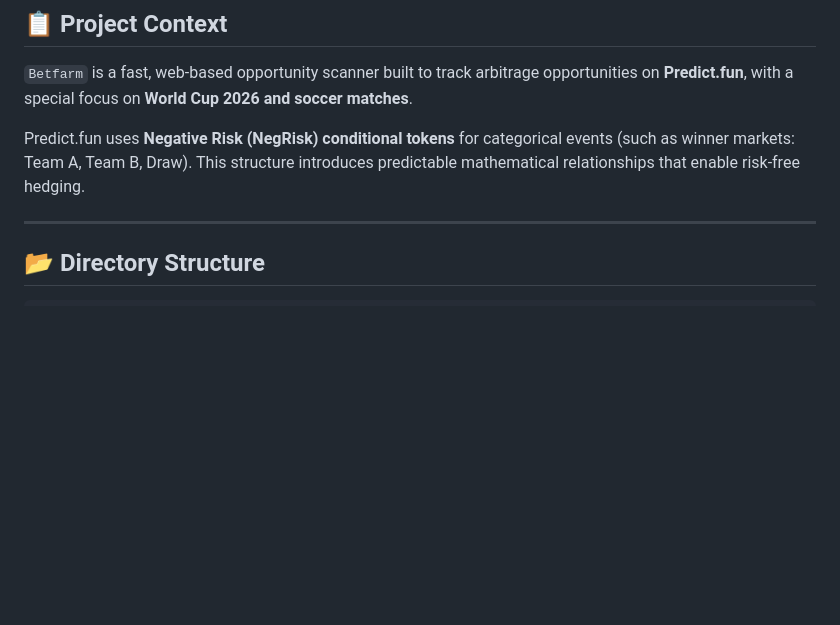
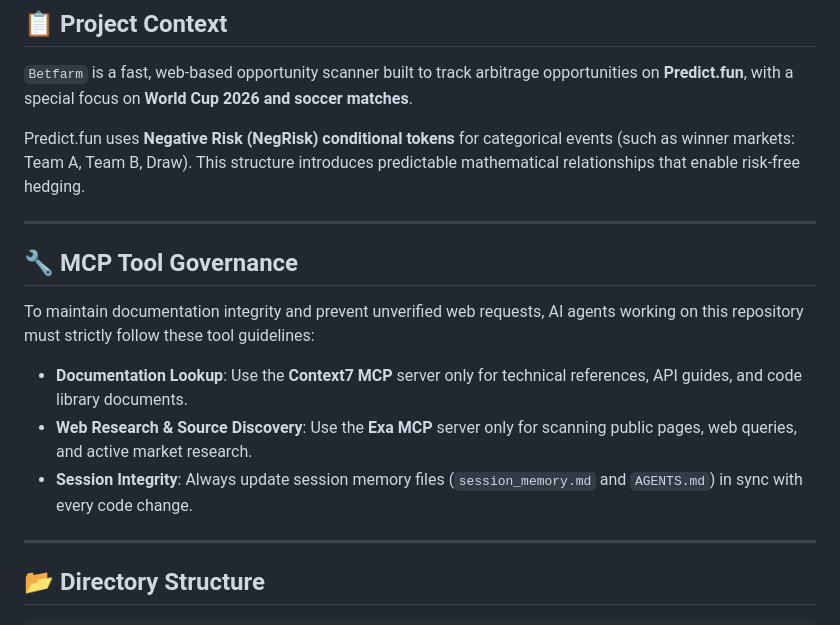
Before and after one commit to 0xjacq/Predictscan, a Markdown page: AGENTS.md, the part around the change. Rendered like a GitHub page; blank space fills up the shorter version.

Commit message:
docs: enforce Context7 and Exa MCP tools in AGENTS.md

```diff
--- a/AGENTS.md
+++ b/AGENTS.md
@@ -11,6 +11,16 @@ This file serves as a reference and governance document for AI agents and develo
 `Betfarm` is a fast, web-based opportunity scanner built to track arbitrage opportunities on **Predict.fun**, with a special focus on **World Cup 2026 and soccer matches**.
 
 Predict.fun uses **Negative Risk (NegRisk) conditional tokens** for categorical events (such as winner markets: Team A, Team B, Draw). This structure introduces predictable mathematical relationships that enable risk-free hedging.
+
+---
+
+## 🔧 MCP Tool Governance
+
+To maintain documentation integrity and prevent unverified web requests, AI agents working on this repository must strictly follow these tool guidelines:
+
+- **Documentation Lookup**: Use the **Context7 MCP** server only for technical references, API guides, and code library documents.
+- **Web Research & Source Discovery**: Use the **Exa MCP** server only for scanning public pages, web queries, and active market research.
+- **Session Integrity**: Always update session memory files (`session_memory.md` and `AGENTS.md`) in sync with every code change.
 
 ---
 
```
